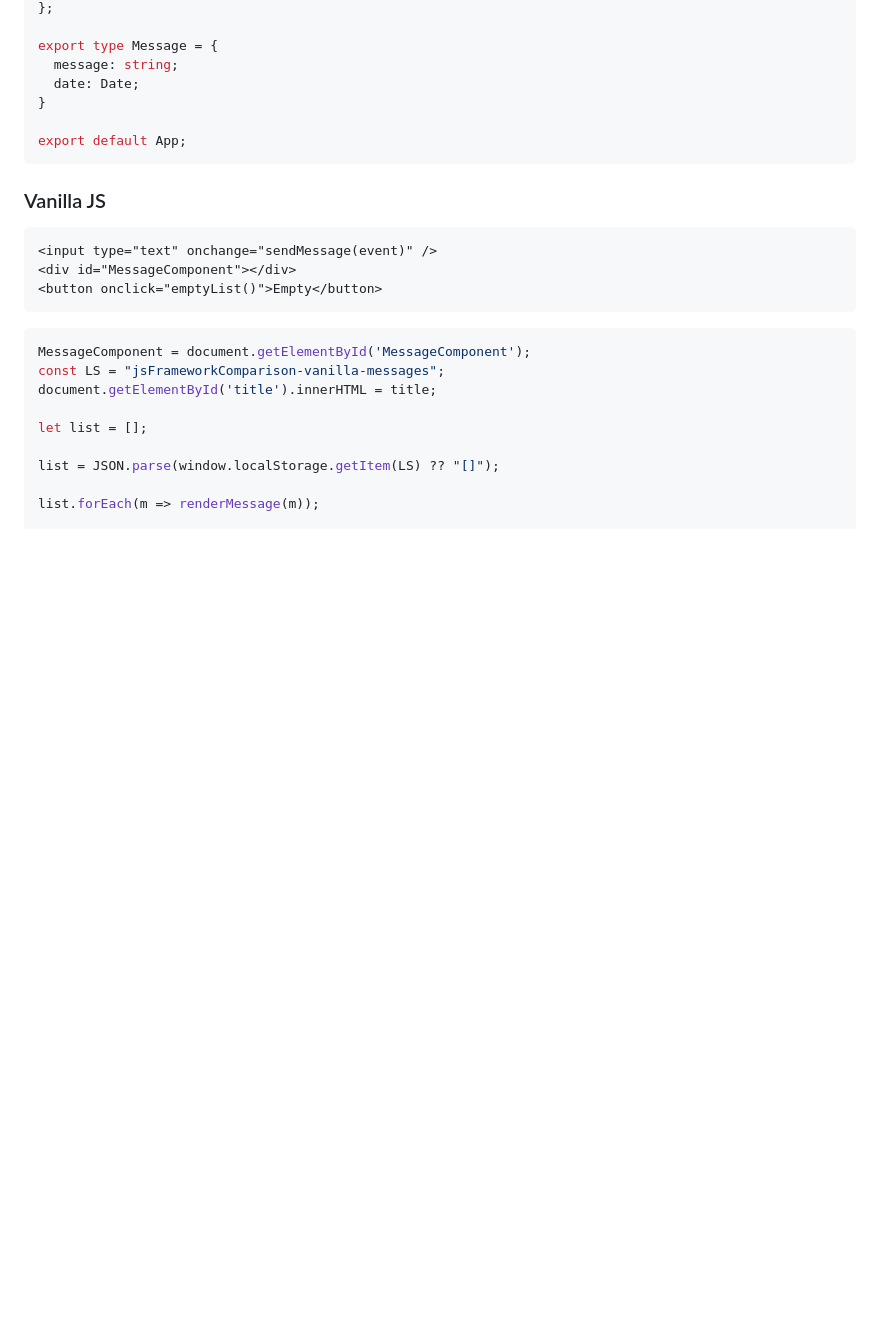
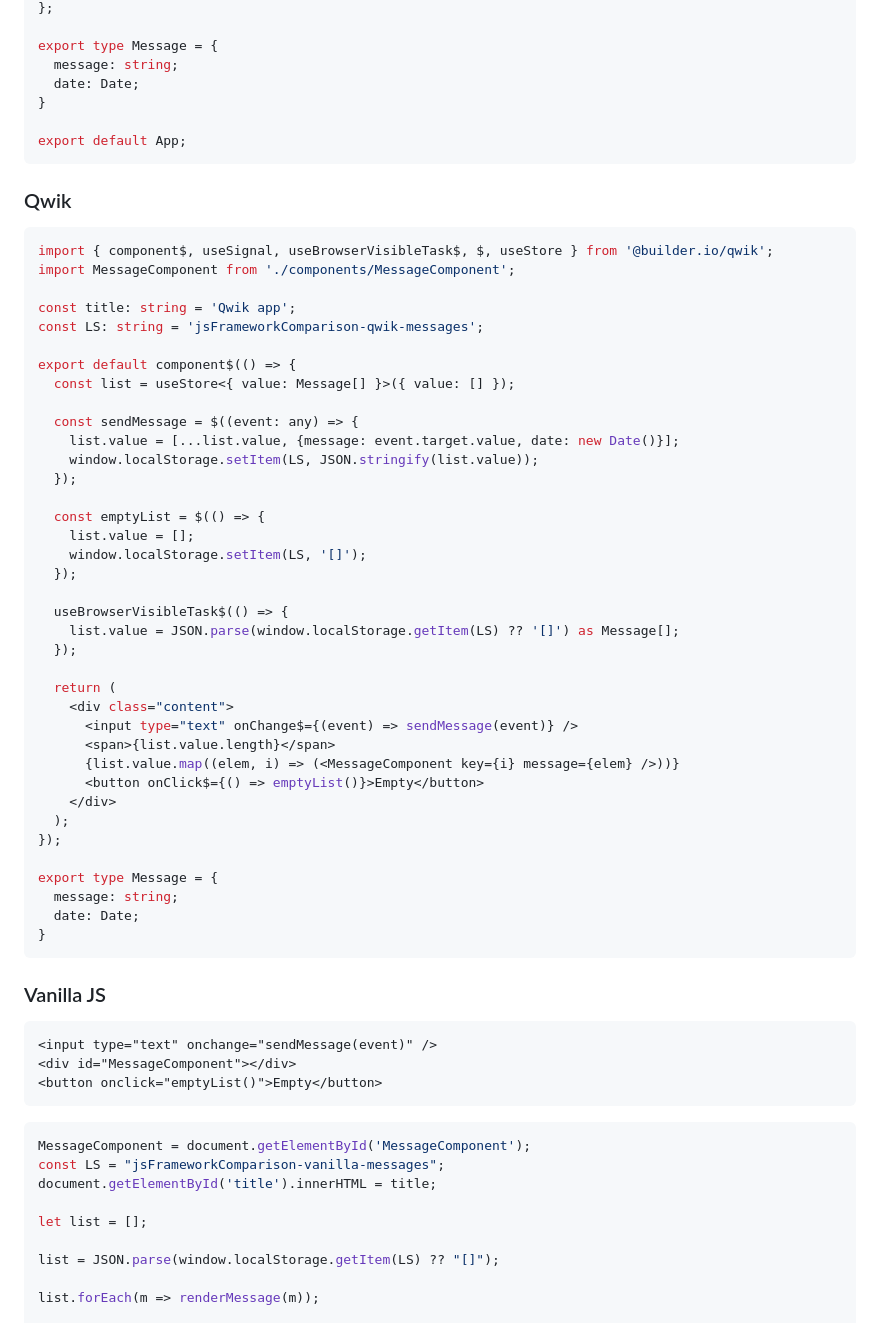
Before and after one commit to MarioVieilledent/js-framework-comparison, a Markdown page: README.md, the part around the change printed below. Drawn GitHub-style; blank space fills up the shorter version.

````diff
--- a/README.md
+++ b/README.md
@@ -356,6 +376,48 @@ export type Message = {
 export default App;
 ```
 
+### Qwik
+
+```tsx
+import { component$, useSignal, useBrowserVisibleTask$, $, useStore } from '@builder.io/qwik';
+import MessageComponent from './components/MessageComponent';
+
+const title: string = 'Qwik app';
+const LS: string = 'jsFrameworkComparison-qwik-messages';
+
+export default component$(() => {
+  const list = useStore<{ value: Message[] }>({ value: [] });
+
+  const sendMessage = $((event: any) => {
+    list.value = [...list.value, {message: event.target.value, date: new Date()}];
+    window.localStorage.setItem(LS, JSON.stringify(list.value));
+  });
+
+  const emptyList = $(() => {
+    list.value = [];
+    window.localStorage.setItem(LS, '[]');
+  });
+
+  useBrowserVisibleTask$(() => {
+    list.value = JSON.parse(window.localStorage.getItem(LS) ?? '[]') as Message[];
+  });
+
+  return (
+    <div class="content">
+      <input type="text" onChange$={(event) => sendMessage(event)} />
+      <span>{list.value.length}</span>
+      {list.value.map((elem, i) => (<MessageComponent key={i} message={elem} />))}
+      <button onClick$={() => emptyList()}>Empty</button>
+    </div>
+  );
+});
+
+export type Message = {
+  message: string;
+  date: Date;
+}
+```
+
 ### Vanilla JS
 
 ```html
````
Also changed, not shown: other parts of README.md (+25 -5 lines), qwik/README.md (+6 -0 lines), chartBuilt.png, chartDev.png, 6 other files.
